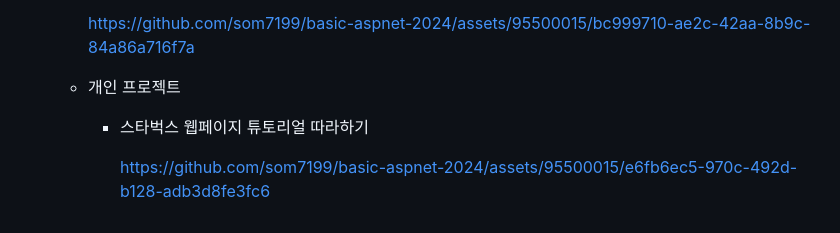
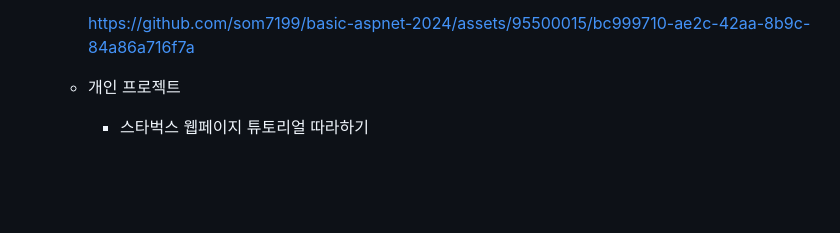
Before and after one commit to som7199/basic-aspnet-2024, a Markdown page: README.md, the part around the change. GitHub-like rendering; blank space fills up the shorter version.

```diff
--- a/README.md
+++ b/README.md
@@ -207,5 +207,3 @@ IoT 개발자 과정 ASP.NET 리포지토리
 
    - 개인 프로젝트
         - 스타벅스 웹페이지 튜토리얼 따라하기
-
-          https://github.com/som7199/basic-aspnet-2024/assets/95500015/e6fb6ec5-970c-492d-b128-adb3d8fe3fc6
```
